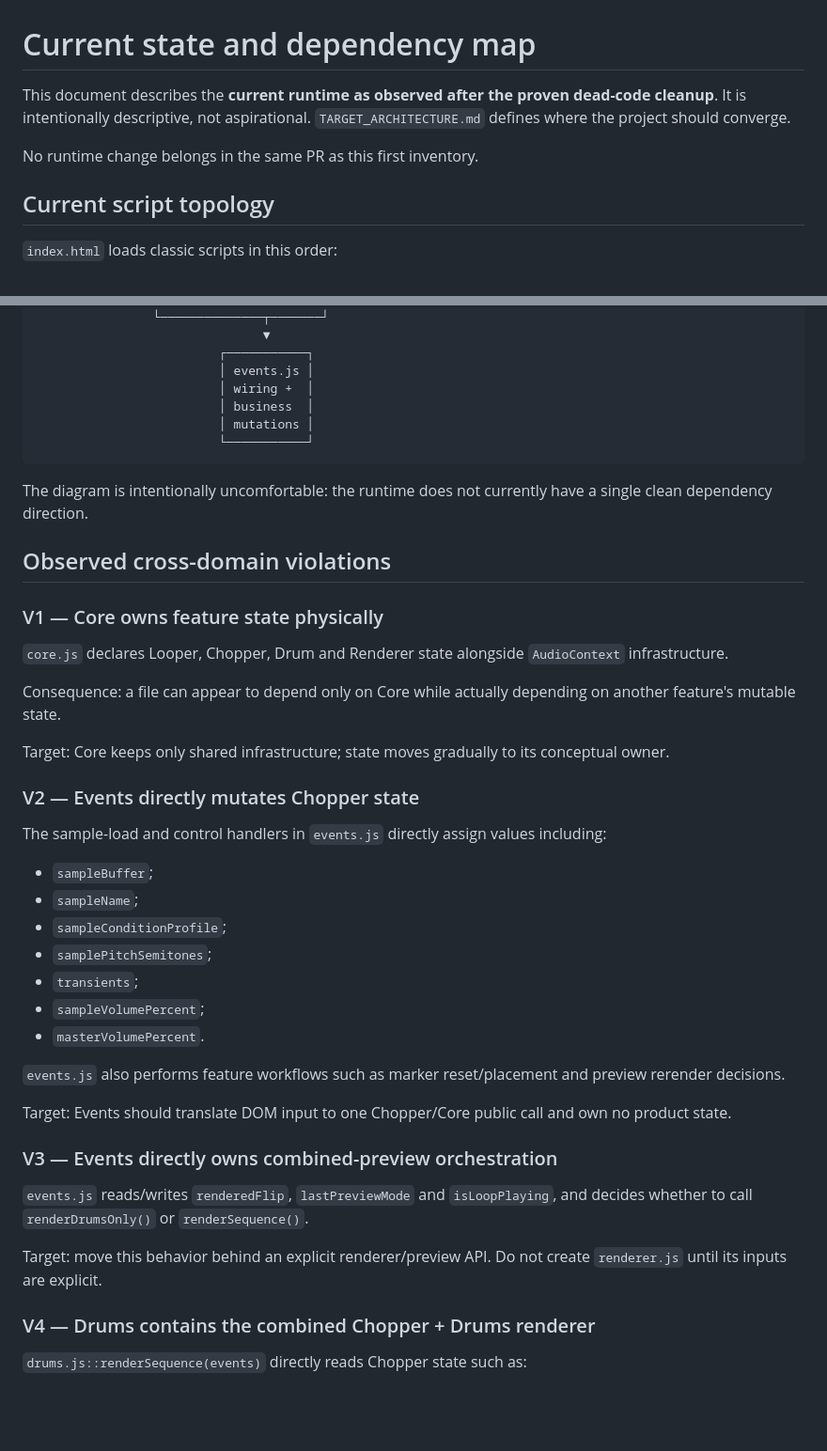
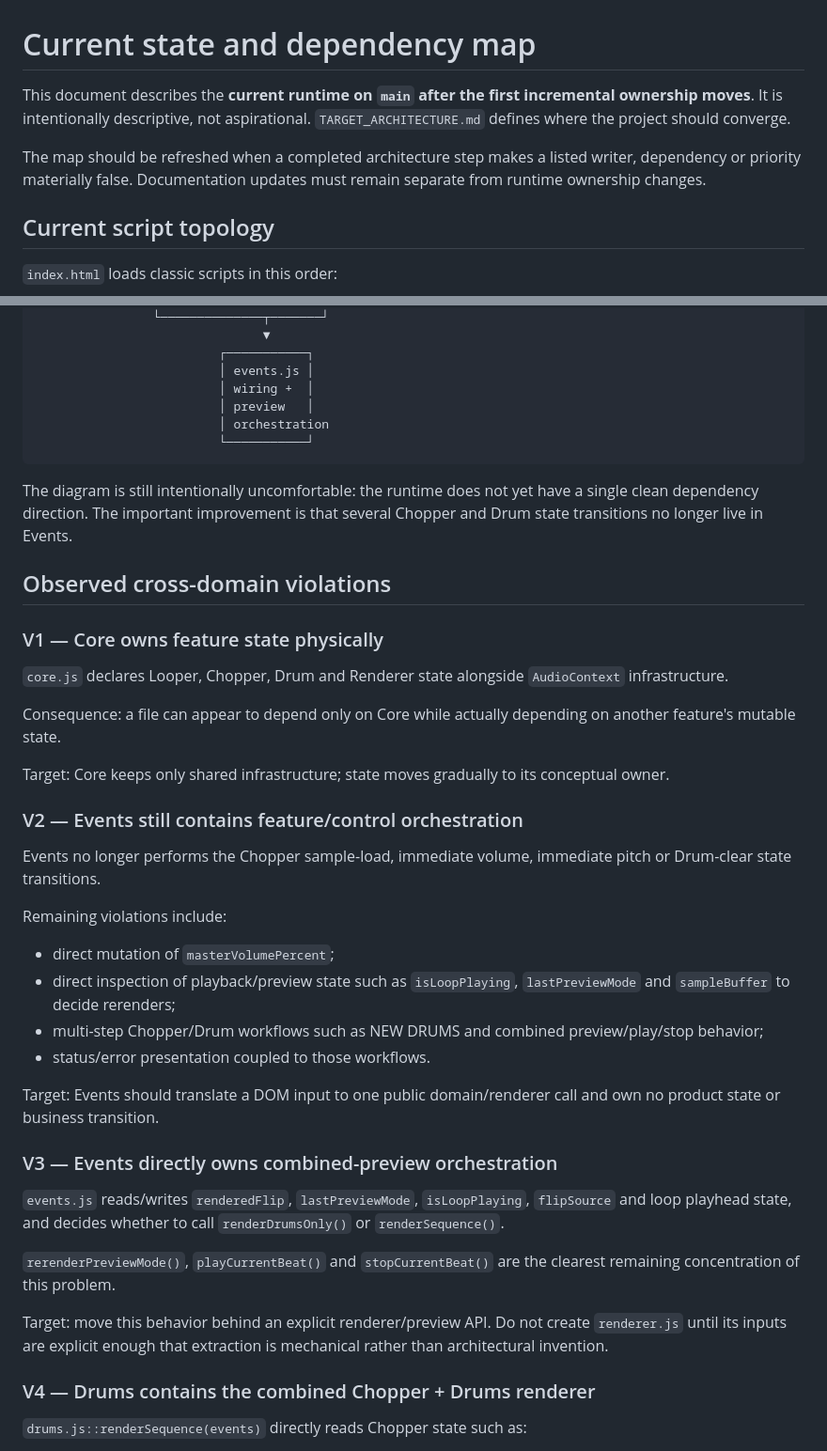
Before and after one commit to ASCK666/Looper666, a Markdown page: docs/STATE_DEPENDENCY_MAP.md, 2 parts joined by grey strips. Shown at 94% size. Drawn GitHub-style; blank space fills up the shorter version.

Commit message:
refresh architecture state map after P1 ownership moves

````diff
--- a/docs/STATE_DEPENDENCY_MAP.md
+++ b/docs/STATE_DEPENDENCY_MAP.md
@@ -1,8 +1,8 @@
 # Current state and dependency map
 
-This document describes the **current runtime as observed after the proven dead-code cleanup**. It is intentionally descriptive, not aspirational. `TARGET_ARCHITECTURE.md` defines where the project should converge.
+This document describes the **current runtime on `main` after the first incremental ownership moves**. It is intentionally descriptive, not aspirational. `TARGET_ARCHITECTURE.md` defines where the project should converge.
 
-No runtime change belongs in the same PR as this first inventory.
+The map should be refreshed when a completed architecture step makes a listed writer, dependency or priority materially false. Documentation updates must remain separate from runtime ownership changes.
 
 ## Current script topology
 
@@ -79,12 +91,12 @@ The refactor should make those two notions converge without changing behavior.
                          ┌───────────┐
                          │ events.js │
                          │ wiring +  │
-                         │ business  │
-                         │ mutations │
+                         │ preview   │
+                         │ orchestration
                          └───────────┘
 ```
 
-The diagram is intentionally uncomfortable: the runtime does not currently have a single clean dependency direction.
+The diagram is still intentionally uncomfortable: the runtime does not yet have a single clean dependency direction. The important improvement is that several Chopper and Drum state transitions no longer live in Events.
 
 ## Observed cross-domain violations
 
@@ -96,27 +108,26 @@ Consequence: a file can appear to depend only on Core while actually depending o
 
 Target: Core keeps only shared infrastructure; state moves gradually to its conceptual owner.
 
-### V2 — Events directly mutates Chopper state
+### V2 — Events still contains feature/control orchestration
 
-The sample-load and control handlers in `events.js` directly assign values including:
+Events no longer performs the Chopper sample-load, immediate volume, immediate pitch or Drum-clear state transitions.
 
-- `sampleBuffer`;
-- `sampleName`;
-- `sampleConditionProfile`;
-- `samplePitchSemitones`;
-- `transients`;
-- `sampleVolumePercent`;
-- `masterVolumePercent`.
+Remaining violations include:
 
-`events.js` also performs feature workflows such as marker reset/placement and preview rerender decisions.
+- direct mutation of `masterVolumePercent`;
+- direct inspection of playback/preview state such as `isLoopPlaying`, `lastPreviewMode` and `sampleBuffer` to decide rerenders;
+- multi-step Chopper/Drum workflows such as NEW DRUMS and combined preview/play/stop behavior;
+- status/error presentation coupled to those workflows.
 
-Target: Events should translate DOM input to one Chopper/Core public call and own no product state.
+Target: Events should translate a DOM input to one public domain/renderer call and own no product state or business transition.
 
 ### V3 — Events directly owns combined-preview orchestration
 
-`events.js` reads/writes `renderedFlip`, `lastPreviewMode` and `isLoopPlaying`, and decides whether to call `renderDrumsOnly()` or `renderSequence()`.
+`events.js` reads/writes `renderedFlip`, `lastPreviewMode`, `isLoopPlaying`, `flipSource` and loop playhead state, and decides whether to call `renderDrumsOnly()` or `renderSequence()`.
 
-Target: move this behavior behind an explicit renderer/preview API. Do not create `renderer.js` until its inputs are explicit.
+`rerenderPreviewMode()`, `playCurrentBeat()` and `stopCurrentBeat()` are the clearest remaining concentration of this problem.
+
+Target: move this behavior behind an explicit renderer/preview API. Do not create `renderer.js` until its inputs are explicit enough that extraction is mechanical rather than architectural invention.
 
 ### V4 — Drums contains the combined Chopper + Drums renderer
 
````
Also changed, not shown: other parts of docs/STATE_DEPENDENCY_MAP.md (+51 -34 lines).
